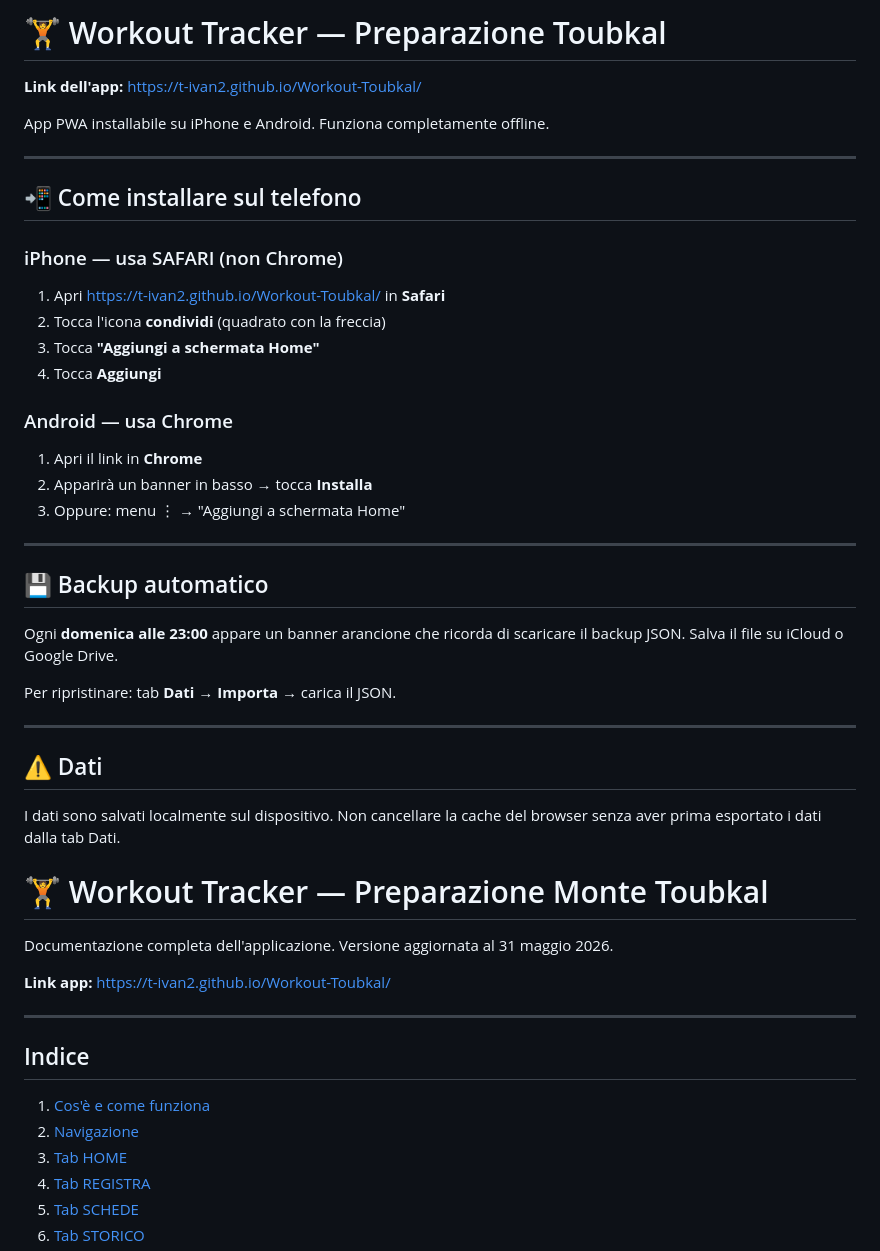
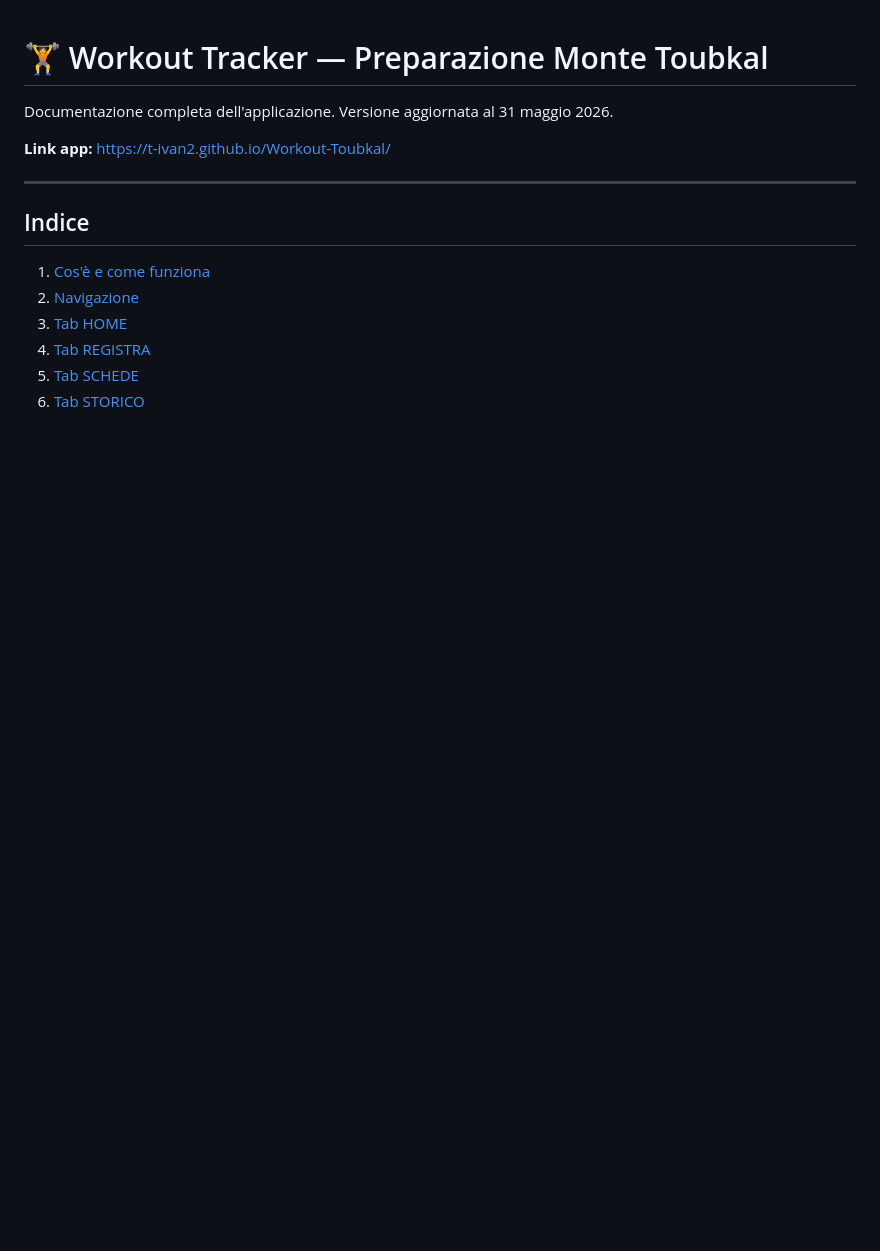
Before and after one commit to T-Ivan2/Workout-Toubkal, a Markdown page: README.md, the part around the change. Rendered like a GitHub page; blank space fills up the shorter version.

```diff
--- a/README.md
+++ b/README.md
@@ -1,38 +1,3 @@
-# 🏋 Workout Tracker — Preparazione Toubkal
-
-**Link dell'app:** https://t-ivan2.github.io/Workout-Toubkal/
-
-App PWA installabile su iPhone e Android. Funziona completamente offline.
-
----
-
-## 📲 Come installare sul telefono
-
-### iPhone — usa SAFARI (non Chrome)
-1. Apri https://t-ivan2.github.io/Workout-Toubkal/ in **Safari**
-2. Tocca l'icona **condividi** (quadrato con la freccia)
-3. Tocca **"Aggiungi a schermata Home"**
-4. Tocca **Aggiungi**
-
-### Android — usa Chrome
-1. Apri il link in **Chrome**
-2. Apparirà un banner in basso → tocca **Installa**
-3. Oppure: menu ⋮ → "Aggiungi a schermata Home"
-
----
-
-## 💾 Backup automatico
-
-Ogni **domenica alle 23:00** appare un banner arancione che ricorda di scaricare il backup JSON.
-Salva il file su iCloud o Google Drive.
-
-Per ripristinare: tab **Dati** → **Importa** → carica il JSON.
-
----
-
-## ⚠️ Dati
-
-I dati sono salvati localmente sul dispositivo. Non cancellare la cache del browser senza aver prima esportato i dati dalla tab Dati.
 # 🏋 Workout Tracker — Preparazione Monte Toubkal
 
 Documentazione completa dell'applicazione. Versione aggiornata al 31 maggio 2026.
```
